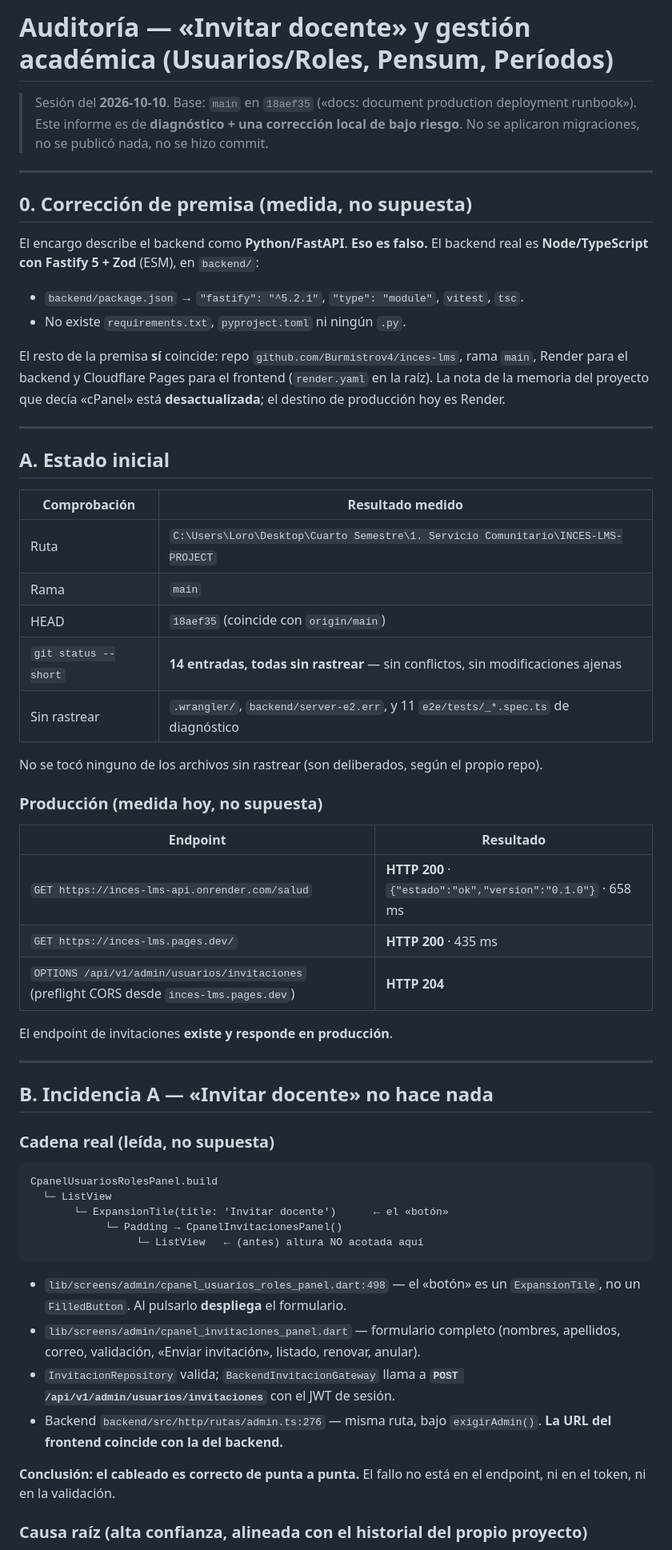
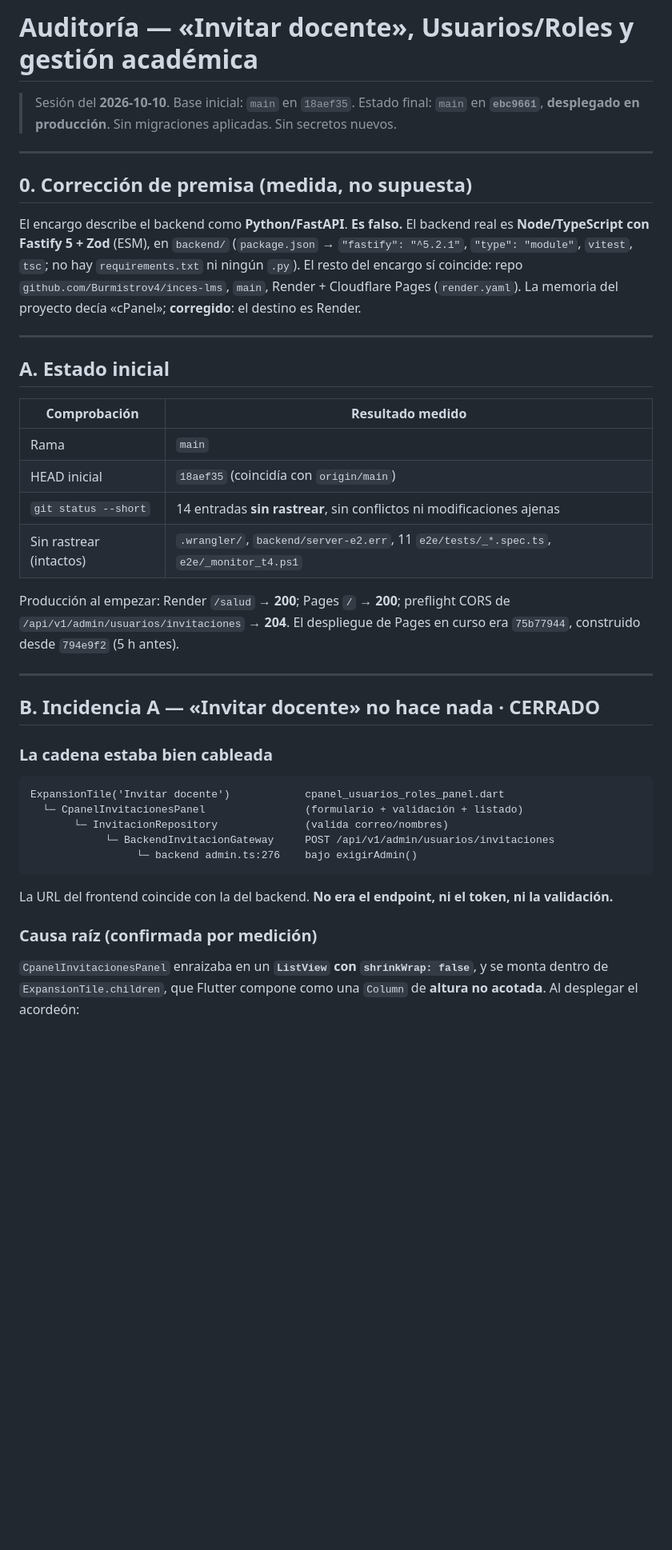
Before and after one commit to Burmistrov4/INCES---LMS, a Markdown page: docs/AUDITORIA_INVITAR_DOCENTE_Y_GESTION_ACADEMICA_2026-10-10.md, the part around one of its changes. Shown at 80% size. Drawn GitHub-style; blank space fills up the shorter version.

Commit message:
docs: record CI evidence, the 375px regression and the production deployment

````diff
--- a/docs/AUDITORIA_INVITAR_DOCENTE_Y_GESTION_ACADEMICA_2026-10-10.md
+++ b/docs/AUDITORIA_INVITAR_DOCENTE_Y_GESTION_ACADEMICA_2026-10-10.md
@@ -1,23 +1,19 @@
-# Auditoría — «Invitar docente» y gestión académica (Usuarios/Roles, Pensum, Períodos)
+# Auditoría — «Invitar docente», Usuarios/Roles y gestión académica
 
-> Sesión del **2026-10-10**. Base: `main` en `18aef35` («docs: document production
-> deployment runbook»). Este informe es de **diagnóstico + una corrección local de
-> bajo riesgo**. No se aplicaron migraciones, no se publicó nada, no se hizo commit.
+> Sesión del **2026-10-10**. Base inicial: `main` en `18aef35`. Estado final:
+> `main` en **`ebc9661`**, **desplegado en producción**.
+> Sin migraciones aplicadas. Sin secretos nuevos.
 
 ---
 
 ## 0. Corrección de premisa (medida, no supuesta)
 
-El encargo describe el backend como **Python/FastAPI**. **Eso es falso.** El backend
-real es **Node/TypeScript con Fastify 5 + Zod** (ESM), en `backend/`:
-
-- `backend/package.json` → `"fastify": "^5.2.1"`, `"type": "module"`, `vitest`, `tsc`.
-- No existe `requirements.txt`, `pyproject.toml` ni ningún `.py`.
-
-El resto de la premisa **sí** coincide: repo `github.com/Burmistrov4/inces-lms`,
-rama `main`, Render para el backend y Cloudflare Pages para el frontend
-(`render.yaml` en la raíz). La nota de la memoria del proyecto que decía «cPanel»
-está **desactualizada**; el destino de producción hoy es Render.
+El encargo describe el backend como **Python/FastAPI**. **Es falso.** El backend real es
+**Node/TypeScript con Fastify 5 + Zod** (ESM), en `backend/` (`package.json` →
+`"fastify": "^5.2.1"`, `"type": "module"`, `vitest`, `tsc`; no hay `requirements.txt`
+ni ningún `.py`). El resto del encargo sí coincide: repo `github.com/Burmistrov4/inces-lms`,
+`main`, Render + Cloudflare Pages (`render.yaml`). La memoria del proyecto decía «cPanel»;
+**corregido**: el destino es Render.
 
 ---
 
@@ -25,50 +21,35 @@ está **desactualizada**; el destino de producción hoy es Render.
 
 | Comprobación | Resultado medido |
 |---|---|
-| Ruta | `C:\Users\Loro\Desktop\Cuarto Semestre\1. Servicio Comunitario\INCES-LMS-PROJECT` |
 | Rama | `main` |
-| HEAD | `18aef35` (coincide con `origin/main`) |
-| `git status --short` | **14 entradas, todas sin rastrear** — sin conflictos, sin modificaciones ajenas |
-| Sin rastrear | `.wrangler/`, `backend/server-e2.err`, y 11 `e2e/tests/_*.spec.ts` de diagnóstico |
+| HEAD inicial | `18aef35` (coincidía con `origin/main`) |
+| `git status --short` | 14 entradas **sin rastrear**, sin conflictos ni modificaciones ajenas |
+| Sin rastrear (intactos) | `.wrangler/`, `backend/server-e2.err`, 11 `e2e/tests/_*.spec.ts`, `e2e/_monitor_t4.ps1` |
 
-No se tocó ninguno de los archivos sin rastrear (son deliberados, según el propio repo).
-
-### Producción (medida hoy, no supuesta)
-
-| Endpoint | Resultado |
-|---|---|
-| `GET https://inces-lms-api.onrender.com/salud` | **HTTP 200** · `{"estado":"ok","version":"0.1.0"}` · 658 ms |
-| `GET https://inces-lms.pages.dev/` | **HTTP 200** · 435 ms |
-| `OPTIONS /api/v1/admin/usuarios/invitaciones` (preflight CORS desde `inces-lms.pages.dev`) | **HTTP 204** |
-
-El endpoint de invitaciones **existe y responde en producción**.
+Producción al empezar: Render `/salud` → **200**; Pages `/` → **200**; preflight CORS de
+`/api/v1/admin/usuarios/invitaciones` → **204**. El despliegue de Pages en curso era
+`75b77944`, construido desde `794e9f2` (5 h antes).
 
 ---
 
-## B. Incidencia A — «Invitar docente» no hace nada
+## B. Incidencia A — «Invitar docente» no hace nada · **CERRADO**
 
-### Cadena real (leída, no supuesta)
+### La cadena estaba bien cableada
 
 ```
-CpanelUsuariosRolesPanel.build
-  └─ ListView
-       └─ ExpansionTile(title: 'Invitar docente')      ← el «botón»
-            └─ Padding → CpanelInvitacionesPanel()
-                 └─ ListView   ← (antes) altura NO acotada aquí
+ExpansionTile('Invitar docente')            cpanel_usuarios_roles_panel.dart
+  └─ CpanelInvitacionesPanel                (formulario + validación + listado)
+       └─ InvitacionRepository              (valida correo/nombres)
+            └─ BackendInvitacionGateway     POST /api/v1/admin/usuarios/invitaciones
+                 └─ backend admin.ts:276    bajo exigirAdmin()
 ```
 
-- `lib/screens/admin/cpanel_usuarios_roles_panel.dart:498` — el «botón» es un
-  `ExpansionTile`, no un `FilledButton`. Al pulsarlo **despliega** el formulario.
-- `lib/screens/admin/cpanel_invitaciones_panel.dart` — formulario completo
-  (nombres, apellidos, correo, validación, «Enviar invitación», listado, renovar,
-  anular).
-- `InvitacionRepository` valida; `BackendInvitacionGateway` llama a
-  **`POST /api/v1/admin/usuarios/invitaciones`** con el JWT de sesión.
-- Backend `backend/src/http/rutas/admin.ts:276` — misma ruta, bajo
-  `exigirAdmin()`. **La URL del frontend coincide con la del backend.**
+La URL del frontend coincide con la del backend. **No era el endpoint, ni el token, ni la
+validación.**
 
-**Conclusión: el cableado es correcto de punta a punta.** El fallo no está en el
-endpoint, ni en el token, ni en la validación.
+### Causa raíz (confirmada por medición)
 
-### Causa raíz (alta confianza, alineada con el historial del propio proyecto)
+`CpanelInvitacionesPanel` enraizaba en un **`ListView` con `shrinkWrap: false`**, y se monta
+dentro de `ExpansionTile.children`, que Flutter compone como una `Column` de **altura no
+acotada**. Al desplegar el acordeón:
 
````
Also changed, not shown: other parts of docs/AUDITORIA_INVITAR_DOCENTE_Y_GESTION_ACADEMICA_2026-10-10.md (+123 -133 lines).
